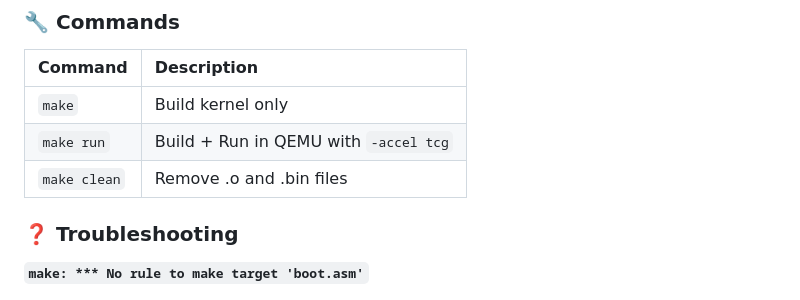
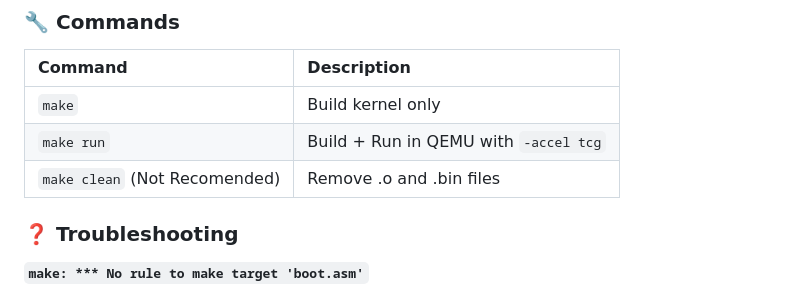
Before and after one commit to arjunaghossan-ship-it/Jawa-OS, a Markdown page: readme.md, the part around one of its changes. Rendered like a GitHub page.

Commit message:
Fix GUI status and update clean command note
Updated README to correct GUI status and clarify clean command.

```diff
--- a/readme.md
+++ b/readme.md
@@ -81,7 +81,7 @@ make run
 | :--- | :--- |
 | `make` | Build kernel only |
 | `make run` | Build + Run in QEMU with `-accel tcg` |
-| `make clean` | Remove .o and .bin files |
+| `make clean` (Not Recomended) | Remove .o and .bin files |
 
 ### ❓ Troubleshooting
 
```
Also changed, not shown: other parts of readme.md (+2 -2 lines).
